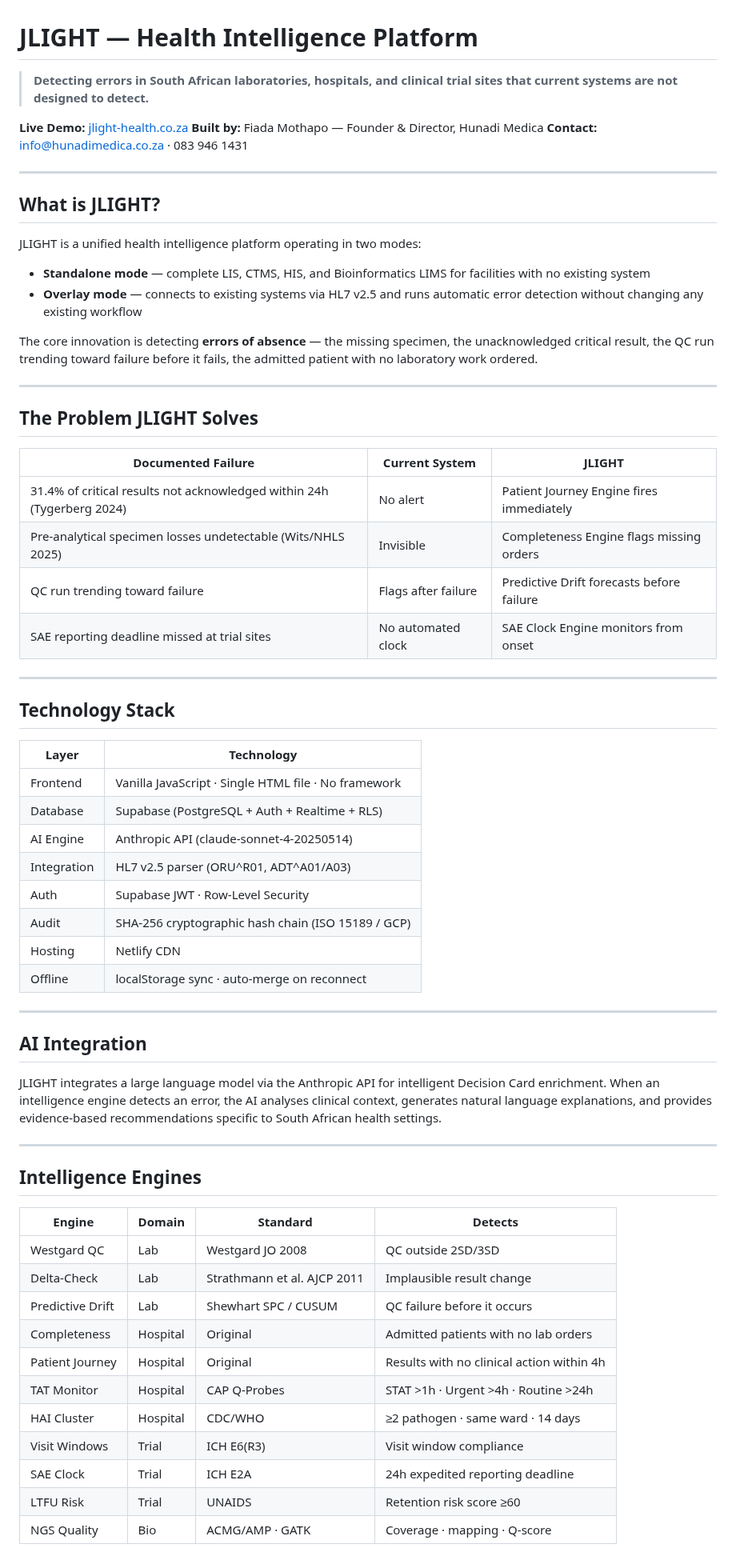
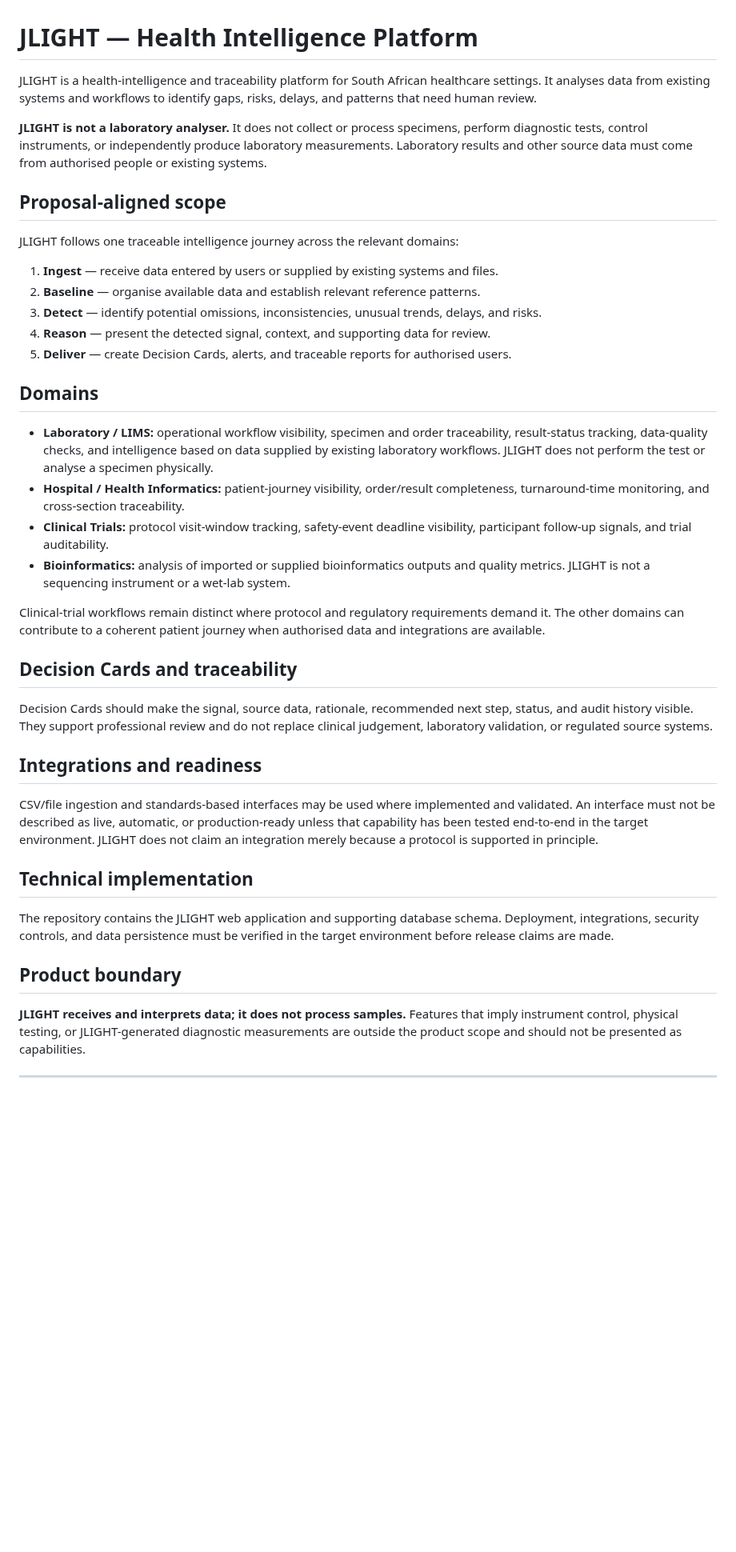
Before and after one commit to Fiadatumelo/jlight-health, a Markdown page: README.md, the part around one of its changes. Shown at 80% size. Rendered like a GitHub page; blank space fills up the shorter version.

Commit message:
Align product documentation with JLIGHT proposal and non-analyser scope

```diff
--- a/README.md
+++ b/README.md
@@ -1,69 +1,43 @@
 # JLIGHT — Health Intelligence Platform
 
-> **Detecting errors in South African laboratories, hospitals, and clinical trial sites that current systems are not designed to detect.**
+JLIGHT is a health-intelligence and traceability platform for South African healthcare settings. It analyses data from existing systems and workflows to identify gaps, risks, delays, and patterns that need human review.
 
-**Live Demo:** [jlight-health.co.za](https://jlight-health.co.za)
-**Built by:** Fiada Mothapo — Founder & Director, Hunadi Medica
-**Contact:** info@hunadimedica.co.za · 083 946 1431
+**JLIGHT is not a laboratory analyser.** It does not collect or process specimens, perform diagnostic tests, control instruments, or independently produce laboratory measurements. Laboratory results and other source data must come from authorised people or existing systems.
+
+## Proposal-aligned scope
+
+JLIGHT follows one traceable intelligence journey across the relevant domains:
+
+1. **Ingest** — receive data entered by users or supplied by existing systems and files.
+2. **Baseline** — organise available data and establish relevant reference patterns.
+3. **Detect** — identify potential omissions, inconsistencies, unusual trends, delays, and risks.
+4. **Reason** — present the detected signal, context, and supporting data for review.
+5. **Deliver** — create Decision Cards, alerts, and traceable reports for authorised users.
+
+## Domains
+
+- **Laboratory / LIMS:** operational workflow visibility, specimen and order traceability, result-status tracking, data-quality checks, and intelligence based on data supplied by existing laboratory workflows. JLIGHT does not perform the test or analyse a specimen physically.
+- **Hospital / Health Informatics:** patient-journey visibility, order/result completeness, turnaround-time monitoring, and cross-section traceability.
+- **Clinical Trials:** protocol visit-window tracking, safety-event deadline visibility, participant follow-up signals, and trial auditability.
+- **Bioinformatics:** analysis of imported or supplied bioinformatics outputs and quality metrics. JLIGHT is not a sequencing instrument or a wet-lab system.
+
+Clinical-trial workflows remain distinct where protocol and regulatory requirements demand it. The other domains can contribute to a coherent patient journey when authorised data and integrations are available.
+
+## Decision Cards and traceability
+
+Decision Cards should make the signal, source data, rationale, recommended next step, status, and audit history visible. They support professional review and do not replace clinical judgement, laboratory validation, or regulated source systems.
+
+## Integrations and readiness
+
+CSV/file ingestion and standards-based interfaces may be used where implemented and validated. An interface must not be described as live, automatic, or production-ready unless that capability has been tested end-to-end in the target environment. JLIGHT does not claim an integration merely because a protocol is supported in principle.
+
+## Technical implementation
+
+The repository contains the JLIGHT web application and supporting database schema. Deployment, integrations, security controls, and data persistence must be verified in the target environment before release claims are made.
+
+## Product boundary
+
+**JLIGHT receives and interprets data; it does not process samples.** Features that imply instrument control, physical testing, or JLIGHT-generated diagnostic measurements are outside the product scope and should not be presented as capabilities.
 
 ---
 
-## What is JLIGHT?
-
-JLIGHT is a unified health intelligence platform operating in two modes:
-
-- **Standalone mode** — complete LIS, CTMS, HIS, and Bioinformatics LIMS for facilities with no existing system
-- **Overlay mode** — connects to existing systems via HL7 v2.5 and runs automatic error detection without changing any existing workflow
-
-The core innovation is detecting **errors of absence** — the missing specimen, the unacknowledged critical result, the QC run trending toward failure before it fails, the admitted patient with no laboratory work ordered.
-
----
-
-## The Problem JLIGHT Solves
-
-| Documented Failure | Current System | JLIGHT |
-|---|---|---|
-| 31.4% of critical results not acknowledged within 24h (Tygerberg 2024) | No alert | Patient Journey Engine fires immediately |
-| Pre-analytical specimen losses undetectable (Wits/NHLS 2025) | Invisible | Completeness Engine flags missing orders |
-| QC run trending toward failure | Flags after failure | Predictive Drift forecasts before failure |
-| SAE reporting deadline missed at trial sites | No automated clock | SAE Clock Engine monitors from onset |
-
----
-
-## Technology Stack
-
-| Layer | Technology |
-|---|---|
-| Frontend | Vanilla JavaScript · Single HTML file · No framework |
-| Database | Supabase (PostgreSQL + Auth + Realtime + RLS) |
-| AI Engine | Anthropic API (claude-sonnet-4-20250514) |
-| Integration | HL7 v2.5 parser (ORU^R01, ADT^A01/A03) |
-| Auth | Supabase JWT · Row-Level Security |
-| Audit | SHA-256 cryptographic hash chain (ISO 15189 / GCP) |
-| Hosting | Netlify CDN |
-| Offline | localStorage sync · auto-merge on reconnect |
-
----
-
-## AI Integration
-
-JLIGHT integrates a large language model via the Anthropic API for intelligent Decision Card enrichment. When an intelligence engine detects an error, the AI analyses clinical context, generates natural language explanations, and provides evidence-based recommendations specific to South African health settings.
-
----
-
-## Intelligence Engines
-
-| Engine | Domain | Standard | Detects |
-|---|---|---|---|
-| Westgard QC | Lab | Westgard JO 2008 | QC outside 2SD/3SD |
-| Delta-Check | Lab | Strathmann et al. AJCP 2011 | Implausible result change |
-| Predictive Drift | Lab | Shewhart SPC / CUSUM | QC failure before it occurs |
-| Completeness | Hospital | Original | Admitted patients with no lab orders |
-| Patient Journey | Hospital | Original | Results with no clinical action within 4h |
-| TAT Monitor | Hospital | CAP Q-Probes | STAT >1h · Urgent >4h · Routine >24h |
-| HAI Cluster | Hospital | CDC/WHO | ≥2 pathogen · same ward · 14 days |
-| Visit Windows | Trial | ICH E6(R3) | Visit window compliance |
-| SAE Clock | Trial | ICH E2A | 24h expedited reporting deadline |
-| LTFU Risk | Trial | UNAIDS | Retention risk score ≥60 |
-| NGS Quality | Bio | ACMG/AMP · GATK | Coverage · mapping · Q-score |
-
```
Also changed, not shown: other parts of README.md (+1 -34 lines).
